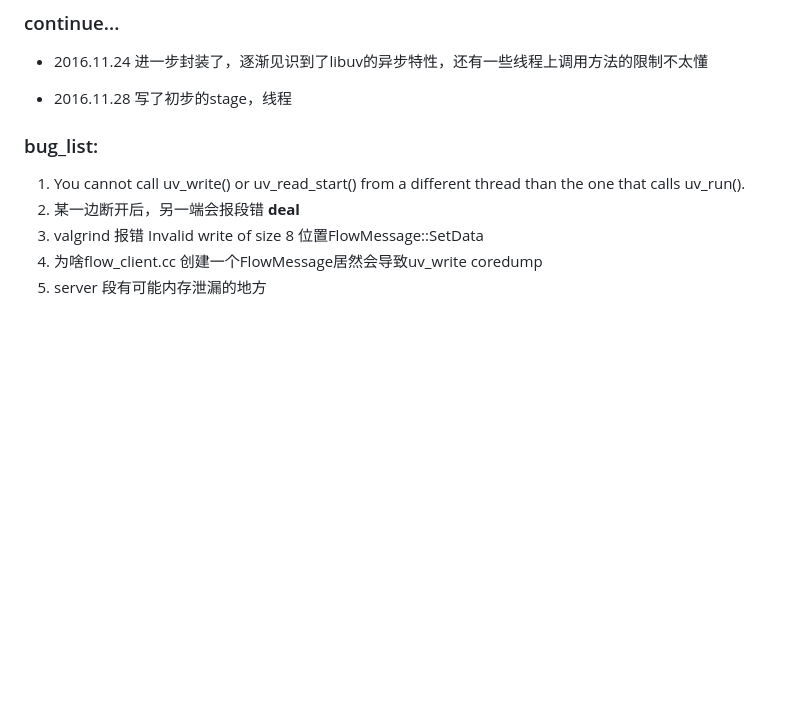
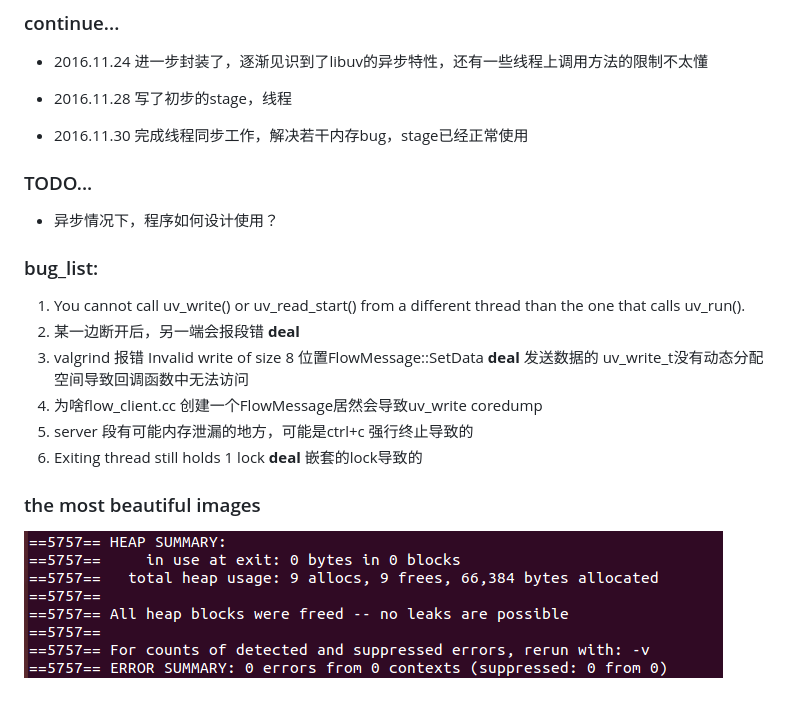
Before and after one commit to hunterzhao/flow, a Markdown page: README.md, the part around the change. Drawn GitHub-style; pictures changed too: images/happy1.png (added); blank space fills up the shorter version.

Commit message:
lock problem and memory bugs

```diff
--- a/README.md
+++ b/README.md
@@ -18,9 +18,19 @@ this is a net framework used for asynchronous message communication
 
 - 2016.11.28 写了初步的stage，线程
 
+- 2016.11.30 完成线程同步工作，解决若干内存bug，stage已经正常使用
+
+
+### TODO...
+- 异步情况下，程序如何设计使用？
+
 ### bug_list:
 1. You cannot call uv_write() or uv_read_start() from a different thread than the one that calls uv_run().
 2. 某一边断开后，另一端会报段错  **deal**
-3. valgrind 报错 Invalid write of size 8 位置FlowMessage::SetData
+3. valgrind 报错 Invalid write of size 8 位置FlowMessage::SetData **deal** 发送数据的 uv_write_t没有动态分配空间导致回调函数中无法访问
 4. 为啥flow_client.cc 创建一个FlowMessage居然会导致uv_write coredump
-5. server 段有可能内存泄漏的地方
+5. server 段有可能内存泄漏的地方，可能是ctrl+c 强行终止导致的
+6. Exiting thread still holds 1 lock **deal** 嵌套的lock导致的
+
+### the most beautiful images
+![0 error memory](https://github.com/hunterzhao/flow/blob/master/images/happy1.png)
```
Also changed, not shown: 9 other files.
